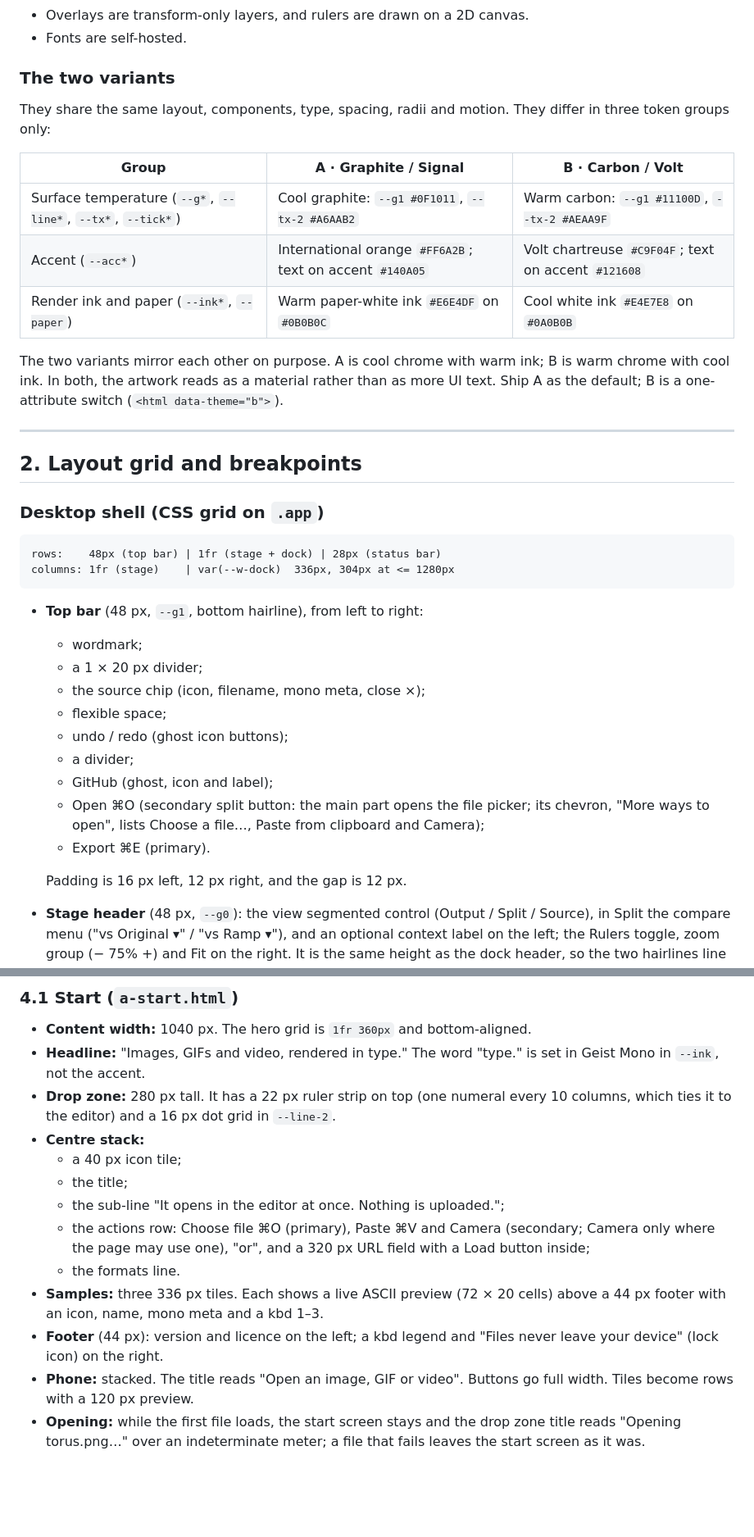
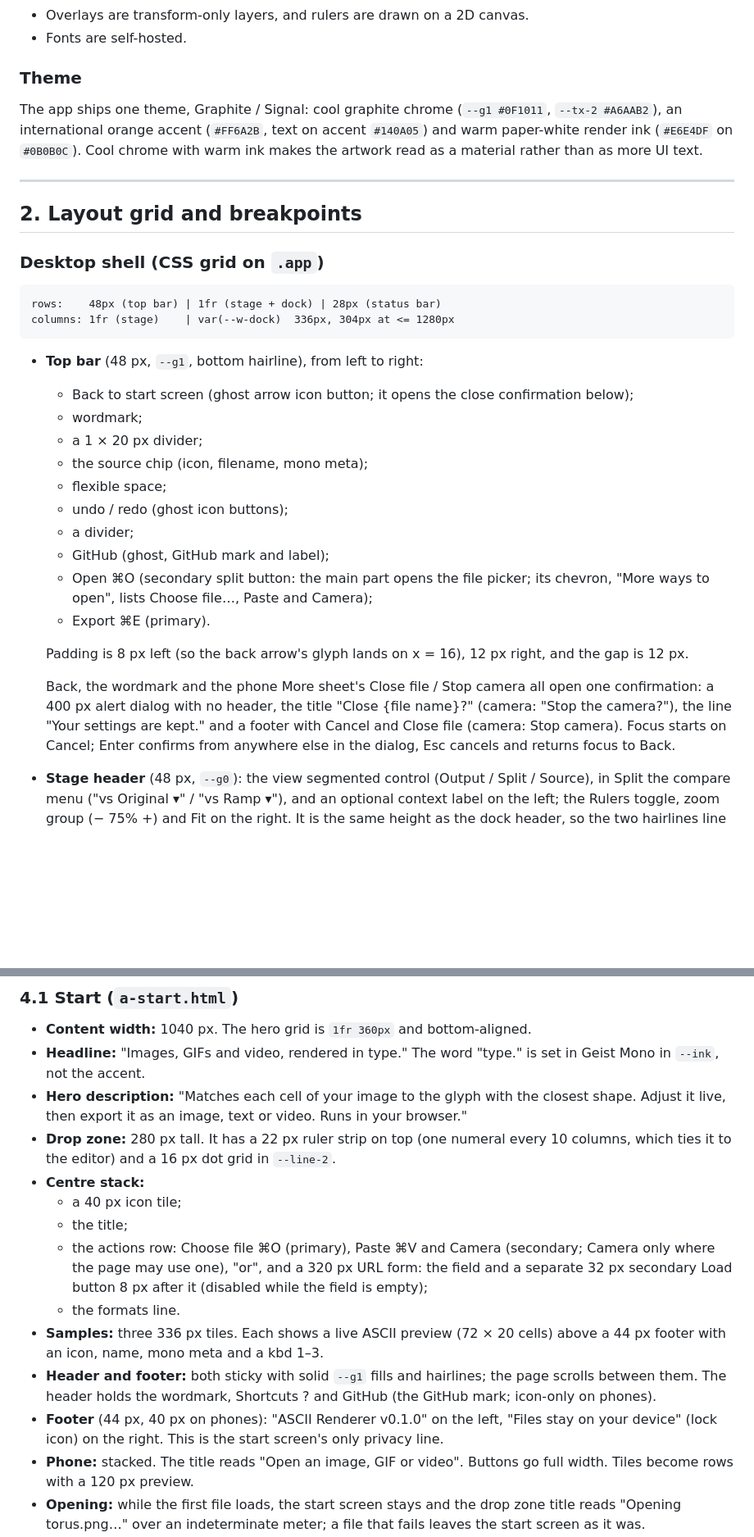
Before and after one commit to mihirbatra-23/ascii-renderer, a Markdown page: docs/design/DESIGN_SPEC.md, 2 parts joined by grey strips. Shown at 82% size. GitHub-like rendering; blank space fills up the shorter version.

````diff
--- a/docs/design/DESIGN_SPEC.md
+++ b/docs/design/DESIGN_SPEC.md
@@ -23,17 +23,9 @@ Principles that hold across every screen:
 - Overlays are transform-only layers, and rulers are drawn on a 2D canvas.
 - Fonts are self-hosted.
 
-### The two variants
+### Theme
 
-They share the same layout, components, type, spacing, radii and motion. They differ in three token groups only:
-
-| Group | A · Graphite / Signal | B · Carbon / Volt |
-|---|---|---|
-| Surface temperature (`--g*`, `--line*`, `--tx*`, `--tick*`) | Cool graphite: `--g1 #0F1011`, `--tx-2 #A6AAB2` | Warm carbon: `--g1 #11100D`, `--tx-2 #AEAA9F` |
-| Accent (`--acc*`) | International orange `#FF6A2B`; text on accent `#140A05` | Volt chartreuse `#C9F04F`; text on accent `#121608` |
-| Render ink and paper (`--ink*`, `--paper`) | Warm paper-white ink `#E6E4DF` on `#0B0B0C` | Cool white ink `#E4E7E8` on `#0A0B0B` |
-
-The two variants mirror each other on purpose. A is cool chrome with warm ink; B is warm chrome with cool ink. In both, the artwork reads as a material rather than as more UI text. Ship A as the default; B is a one-attribute switch (`<html data-theme="b">`).
+The app ships one theme, Graphite / Signal: cool graphite chrome (`--g1 #0F1011`, `--tx-2 #A6AAB2`), an international orange accent (`#FF6A2B`, text on accent `#140A05`) and warm paper-white render ink (`#E6E4DF` on `#0B0B0C`). Cool chrome with warm ink makes the artwork read as a material rather than as more UI text.
 
 ---
 
@@ -47,17 +39,20 @@ columns: 1fr (stage)    | var(--w-dock)  336px, 304px at <= 1280px
 ```
 
 - **Top bar** (48 px, `--g1`, bottom hairline), from left to right:
+  - Back to start screen (ghost arrow icon button; it opens the close confirmation below);
   - wordmark;
   - a 1 × 20 px divider;
-  - the source chip (icon, filename, mono meta, close ×);
+  - the source chip (icon, filename, mono meta);
   - flexible space;
   - undo / redo (ghost icon buttons);
   - a divider;
-  - GitHub (ghost, icon and label);
-  - Open ⌘O (secondary split button: the main part opens the file picker; its chevron, "More ways to open", lists Choose a file…, Paste from clipboard and Camera);
+  - GitHub (ghost, GitHub mark and label);
+  - Open ⌘O (secondary split button: the main part opens the file picker; its chevron, "More ways to open", lists Choose file…, Paste and Camera);
   - Export ⌘E (primary).
 
-  Padding is 16 px left, 12 px right, and the gap is 12 px.
+  Padding is 8 px left (so the back arrow's glyph lands on x = 16), 12 px right, and the gap is 12 px.
+
+  Back, the wordmark and the phone More sheet's Close file / Stop camera all open one confirmation: a 400 px alert dialog with no header, the title "Close {file name}?" (camera: "Stop the camera?"), the line "Your settings are kept." and a footer with Cancel and Close file (camera: Stop camera). Focus starts on Cancel; Enter confirms from anywhere else in the dialog, Esc cancels and returns focus to Back.
 - **Stage header** (48 px, `--g0`): the view segmented control (Output / Split / Source), in Split the compare menu ("vs Original ▾" / "vs Ramp ▾"), and an optional context label on the left; the Rulers toggle, zoom group (− 75% +) and Fit on the right. It is the same height as the dock header, so the two hairlines line up. It follows the stage's own width (container queries), not the window's: at ≤ 720 px the context label hides; at ≤ 500 px (≤ 640 px while Split shows its compare menu) the view switch and Fit become icon-only, keeping their names as labels; at ≤ 440 px the compare menu shows only "vs ▾". The "Ramp render" choice is disabled, with the reason under it, while the output is itself Ramp without contour lines (the split then shows the original).
 - **Stage viewport:** the frame is centred both ways. The frame reserves 28 px on the left and 24 px on top for the rulers or dimension lines, and has a 10 px gap before the caption.
 - **Dock:** a sticky 48 px header, a scrolling body and an optional sticky footer. Sections are separated by hairlines.
@@ -181,15 +176,16 @@ Hairlines first. `--shadow-pop` is used only on popovers, menus, toasts, the pro
 
 - **Content width:** 1040 px. The hero grid is `1fr 360px` and bottom-aligned.
 - **Headline:** "Images, GIFs and video, rendered in type." The word "type." is set in Geist Mono in `--ink`, not the accent.
+- **Hero description:** "Matches each cell of your image to the glyph with the closest shape. Adjust it live, then export it as an image, text or video. Runs in your browser."
 - **Drop zone:** 280 px tall. It has a 22 px ruler strip on top (one numeral every 10 columns, which ties it to the editor) and a 16 px dot grid in `--line-2`.
 - **Centre stack:**
   - a 40 px icon tile;
   - the title;
-  - the sub-line "It opens in the editor at once. Nothing is uploaded.";
-  - the actions row: Choose file ⌘O (primary), Paste ⌘V and Camera (secondary; Camera only where the page may use one), "or", and a 320 px URL field with a Load button inside;
+  - the actions row: Choose file ⌘O (primary), Paste ⌘V and Camera (secondary; Camera only where the page may use one), "or", and a 320 px URL form: the field and a separate 32 px secondary Load button 8 px after it (disabled while the field is empty);
   - the formats line.
 - **Samples:** three 336 px tiles. Each shows a live ASCII preview (72 × 20 cells) above a 44 px footer with an icon, name, mono meta and a kbd 1–3.
-- **Footer** (44 px): version and licence on the left; a kbd legend and "Files never leave your device" (lock icon) on the right.
+- **Header and footer:** both sticky with solid `--g1` fills and hairlines; the page scrolls between them. The header holds the wordmark, Shortcuts ? and GitHub (the GitHub mark; icon-only on phones).
+- **Footer** (44 px, 40 px on phones): "ASCII Renderer v0.1.0" on the left, "Files stay on your device" (lock icon) on the right. This is the start screen's only privacy line.
 - **Phone:** stacked. The title reads "Open an image, GIF or video". Buttons go full width. Tiles become rows with a 120 px preview.
 - **Opening:** while the first file loads, the start screen stays and the drop zone title reads "Opening torus.png…" over an indeterminate meter; a file that fails leaves the start screen as it was.
 - **Drag-over:** the whole window is a drop target. The drop zone border and dot grid switch to accent and the title becomes "Release to open sunset.gif" with its meta (see `*-states`).
````
Also changed, not shown: other parts of docs/design/DESIGN_SPEC.md (+25 -25 lines), README.md (+1 -1 lines).
